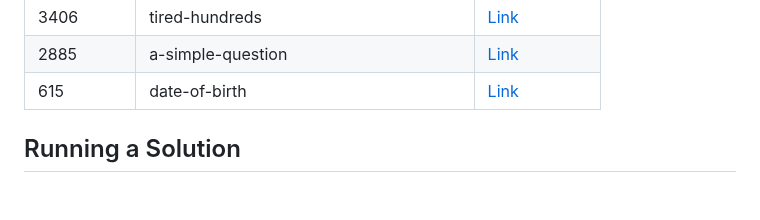
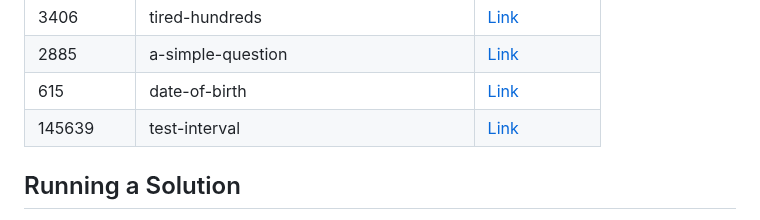
Before and after one commit to sajjadth/quera-solutions, a Markdown page: README.md, the part around the change. Rendered like a GitHub page; blank space fills up the shorter version.

Commit message:
Update 'README.md'
- Added solution link for 'test-interval' problem in README.md.

```diff
--- a/README.md
+++ b/README.md
@@ -39,6 +39,7 @@ This repository contains solutions to programming problems from Quera. Each prob
 | 3406       | tired-hundreds                        | [Link](tired-hundreds/main.go)                        |
 | 2885       | a-simple-question                     | [Link](a-simple-question/main.py)                     |
 | 615        | date-of-birth                         | [Link](date-of-birth/main.py)                         |
+| 145639     | test-interval                         | [Link](test-interval/main.py)                         |
 
 ## Running a Solution
 
```
